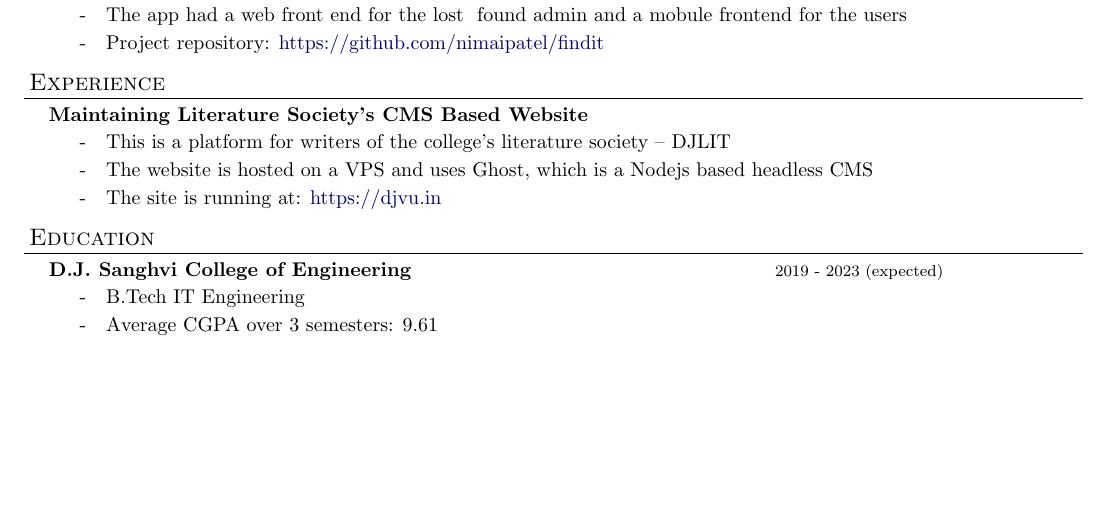
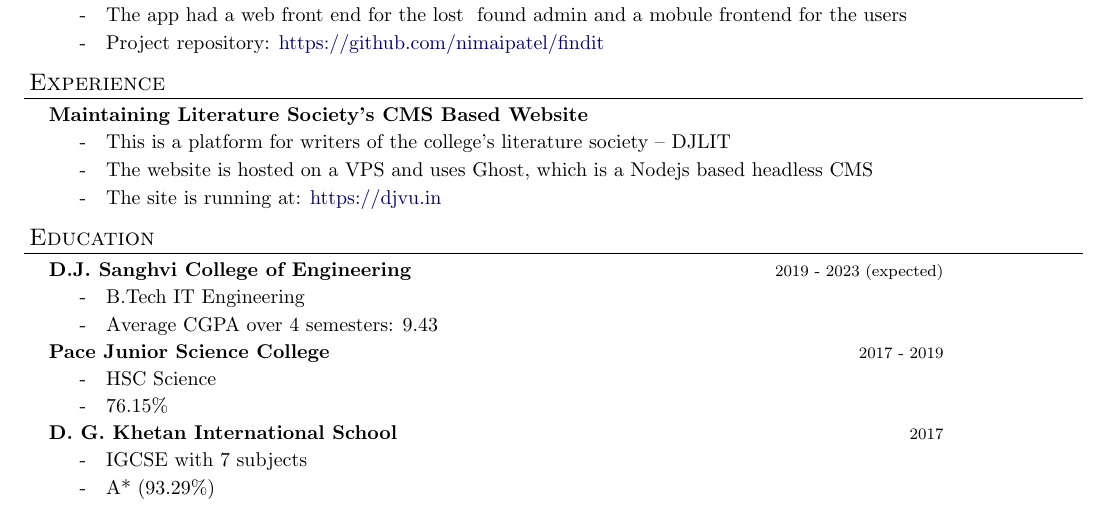
Before and after one commit to nimaipatel/resume, a LaTeX CV (resume.tex): part of the page, cut so that both start at the same text, the shorter picture padded with empty space. Compiled offline with pdfLaTeX.

Commit message:
Added education

```diff
--- a/resume.tex
+++ b/resume.tex
@@ -175,12 +175,29 @@ urlcolor=MyDarkBlue}
 \end{resume_section}
 
 \begin{resume_section}{Education}
+
     \begin{resume_subsection}[2019 - 2023 (expected)]{D.J. Sanghvi College of Engineering}
         \begin{subitems}
             \item B.Tech IT Engineering
-            \item Average CGPA over 3 semesters: 9.61
+            \item Average CGPA over 4 semesters: 9.43
         \end{subitems}
-  \end{resume_subsection}
+    \end{resume_subsection}
+
+
+    \begin{resume_subsection}[2017 - 2019]{Pace Junior Science College}
+        \begin{subitems}
+            \item HSC Science
+	    \item 76.15{\%}
+        \end{subitems}
+    \end{resume_subsection}
+
+    \begin{resume_subsection}[2017]{D. G. Khetan International School}
+        \begin{subitems}
+            \item IGCSE with 7 subjects
+	    \item A* (93.29{\%})
+        \end{subitems}
+    \end{resume_subsection}
+
 \end{resume_section}
 
 \vspace{1cm}
```
